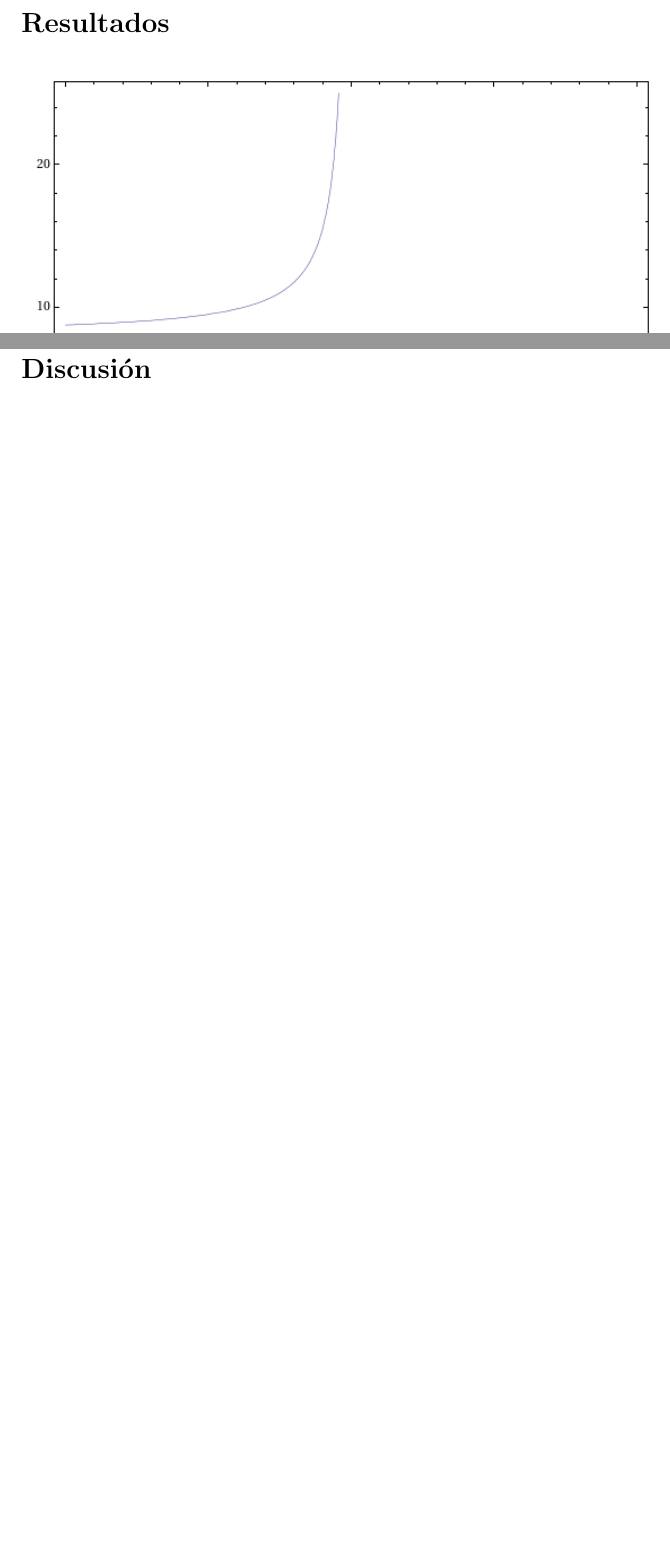
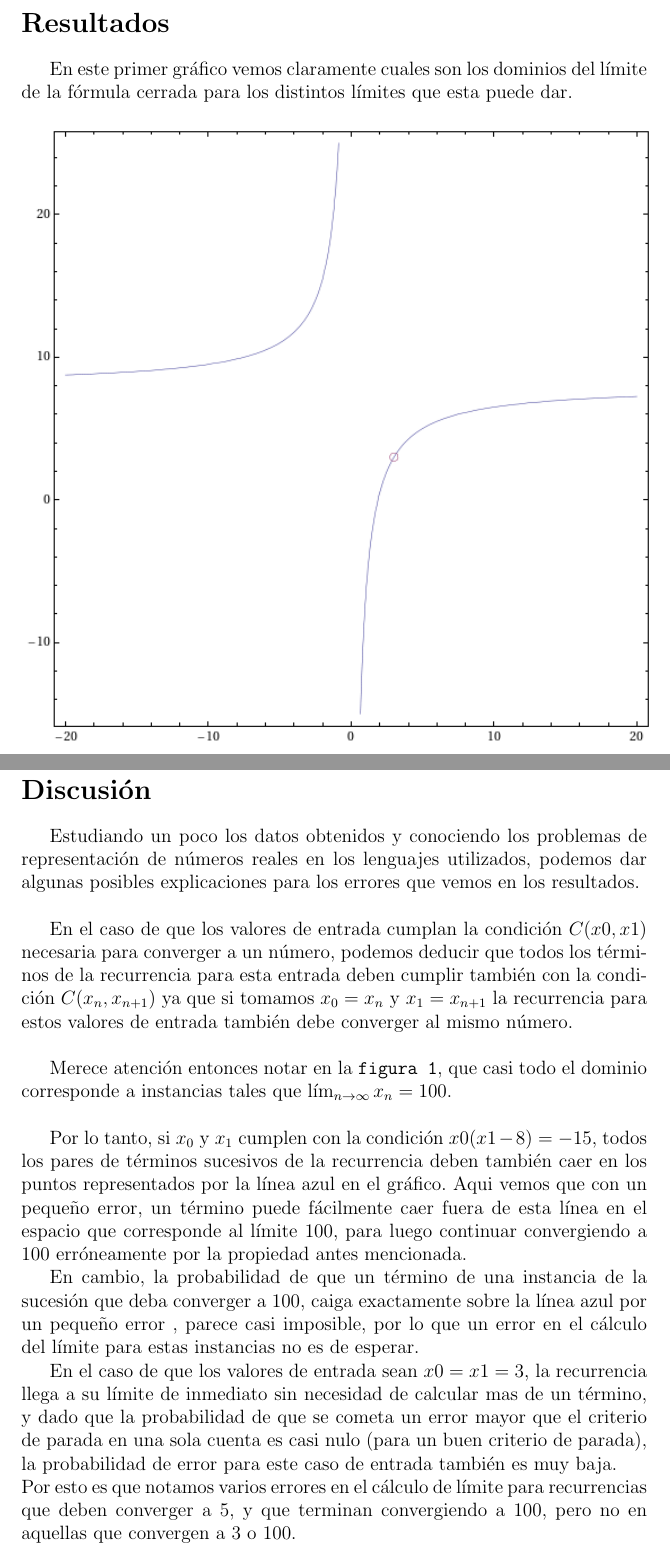
Before and after one commit to kevinalle/metnum2010, a LaTeX document (tp1/informe/informe.tex): two parts of pages 7 and 12 of 16, joined at a grey line, cut so that both start at the same text, the shorter picture padded with empty space. Compiled offline with pdfLaTeX.

Commit message:
chamulling people

```diff
--- a/tp1/informe/informe.tex
+++ b/tp1/informe/informe.tex
@@ -252,6 +252,11 @@
 	\end{usection}
 
 	\begin{usection}{Resultados}
+
+		En este primer gráfico vemos claramente cuales son los dominios
+		del límite de la fórmula cerrada para los distintos límites
+		que esta puede dar.
+
 		\gra{lim5.png}
 
 		\gra{fig_2_8_20.png}
@@ -265,6 +270,48 @@
 	\end{usection}
 
 	\begin{usection}{Discusión}
+
+		Estudiando un poco los datos obtenidos
+		y conociendo los problemas de representación de números reales
+		en los lenguajes utilizados, podemos dar algunas posibles explicaciones
+		para los errores que vemos en los resultados. \\
+
+		En el caso de que los valores de entrada cumplan la condición $C(x0,x1)$
+		necesaria para converger a un número, podemos deducir que
+		todos los términos de la recurrencia para esta entrada
+		deben cumplir también con la condición $C(x_n,x_{n+1})$ ya que
+		si tomamos $x_0 = x_n$ y $x_1 = x_{n+1}$ la recurrencia
+		para estos valores de entrada también debe converger al mismo número. \\
+
+		Merece atención entonces notar en la \texttt{figura 1},
+		que casi todo el dominio corresponde a instancias
+		tales que $\lim_{n\to\infty} x_n = 100$. \\
+
+		Por lo tanto, si $x_0$ y $x_1$ cumplen con la condición $x0(x1-8) = -15$,
+		todos los pares de términos sucesivos de la recurrencia
+		deben también caer en los puntos representados
+		por la línea azul en el gráfico. Aqui vemos que con un pequeño error,
+		un término puede fácilmente caer fuera de esta línea
+		en el espacio que corresponde al límite $100$, para luego
+		continuar convergiendo a $100$ erróneamente por la propiedad antes mencionada.
+
+		En cambio, la probabilidad de que un término de una instancia
+		de la sucesión que deba converger a $100$, caiga exactamente
+		sobre la línea azul por un pequeño error , parece casi imposible,
+		por lo que un error en el cálculo del límite para estas instancias no es de esperar.
+
+		En el caso de que los valores de entrada sean $x0 = x1 = 3$,
+		la recurrencia llega a su límite de inmediato
+		sin necesidad de calcular mas de un término,
+		y dado que la probabilidad de que se cometa un error
+		mayor que el criterio de parada en una sola cuenta es casi nulo
+		(para un buen criterio de parada), la probabilidad de error
+		para este caso de entrada también es muy baja.
+\\
+		Por esto es que notamos varios errores en el cálculo de límite
+		para recurrencias que deben converger a $5$, y que terminan
+		convergiendo a $100$, pero no en aquellas que convergen a $3$ o $100$.
+
 	\end{usection}
 
 	\begin{usection}{Conclusiones}
```
